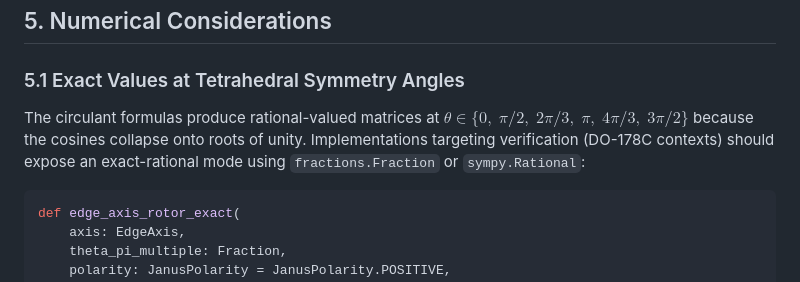
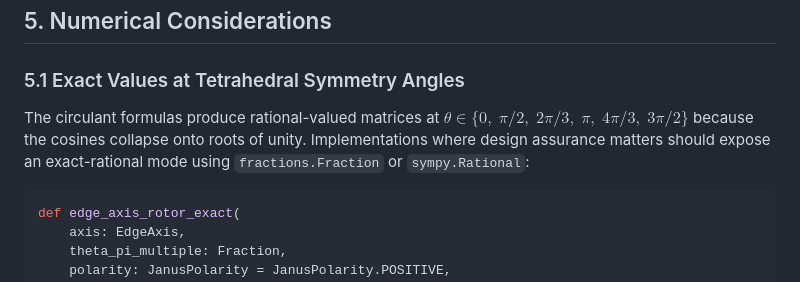
Before and after one commit to leomurillo/simplicial, a Markdown page: 3.edge_axis_rotor_implementation.md, the part around the change. Drawn GitHub-style.

Commit message:
docs: replace DO-178C reference with design assurance wording
Made-with: Cursor

````diff
--- a/3.edge_axis_rotor_implementation.md
+++ b/3.edge_axis_rotor_implementation.md
@@ -371,7 +371,7 @@ def conjugate_by_vertex(
 
 ### 5.1 Exact Values at Tetrahedral Symmetry Angles
 
-The circulant formulas produce rational-valued matrices at $\theta \in \{0,\; \pi/2,\; 2\pi/3,\; \pi,\; 4\pi/3,\; 3\pi/2\}$ because the cosines collapse onto roots of unity. Implementations targeting verification (DO-178C contexts) should expose an exact-rational mode using `fractions.Fraction` or `sympy.Rational`:
+The circulant formulas produce rational-valued matrices at $\theta \in \{0,\; \pi/2,\; 2\pi/3,\; \pi,\; 4\pi/3,\; 3\pi/2\}$ because the cosines collapse onto roots of unity. Implementations where design assurance matters should expose an exact-rational mode using `fractions.Fraction` or `sympy.Rational`:
 
 ```python
 def edge_axis_rotor_exact(
````
